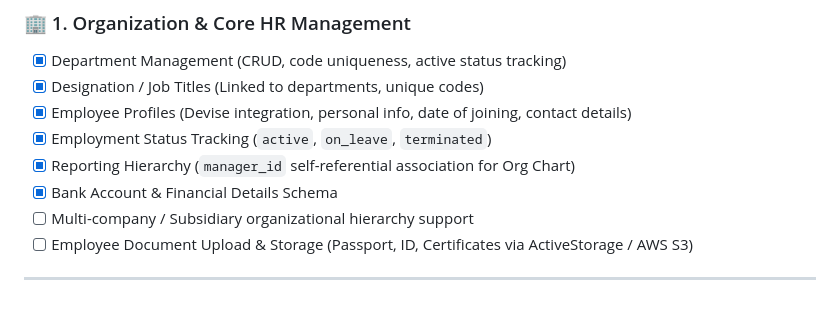
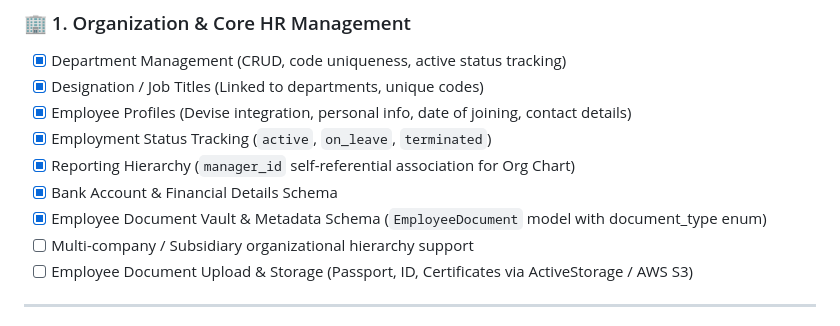
Before and after one commit to sudo-hassan-zahid/crewly, a Markdown page: AGENTS.md, the part around the change. GitHub-like rendering.

Commit message:
docs(agents): update AGENTS.md checklist for Employee Document Vault

```diff
--- a/AGENTS.md
+++ b/AGENTS.md
@@ -13,6 +13,7 @@ This document serves as the master tracking checklist for the Human Resource Man
 - [x] Employment Status Tracking (`active`, `on_leave`, `terminated`)
 - [x] Reporting Hierarchy (`manager_id` self-referential association for Org Chart)
 - [x] Bank Account & Financial Details Schema
+- [x] Employee Document Vault & Metadata Schema (`EmployeeDocument` model with document_type enum)
 - [ ] Multi-company / Subsidiary organizational hierarchy support
 - [ ] Employee Document Upload & Storage (Passport, ID, Certificates via ActiveStorage / AWS S3)
 
```
